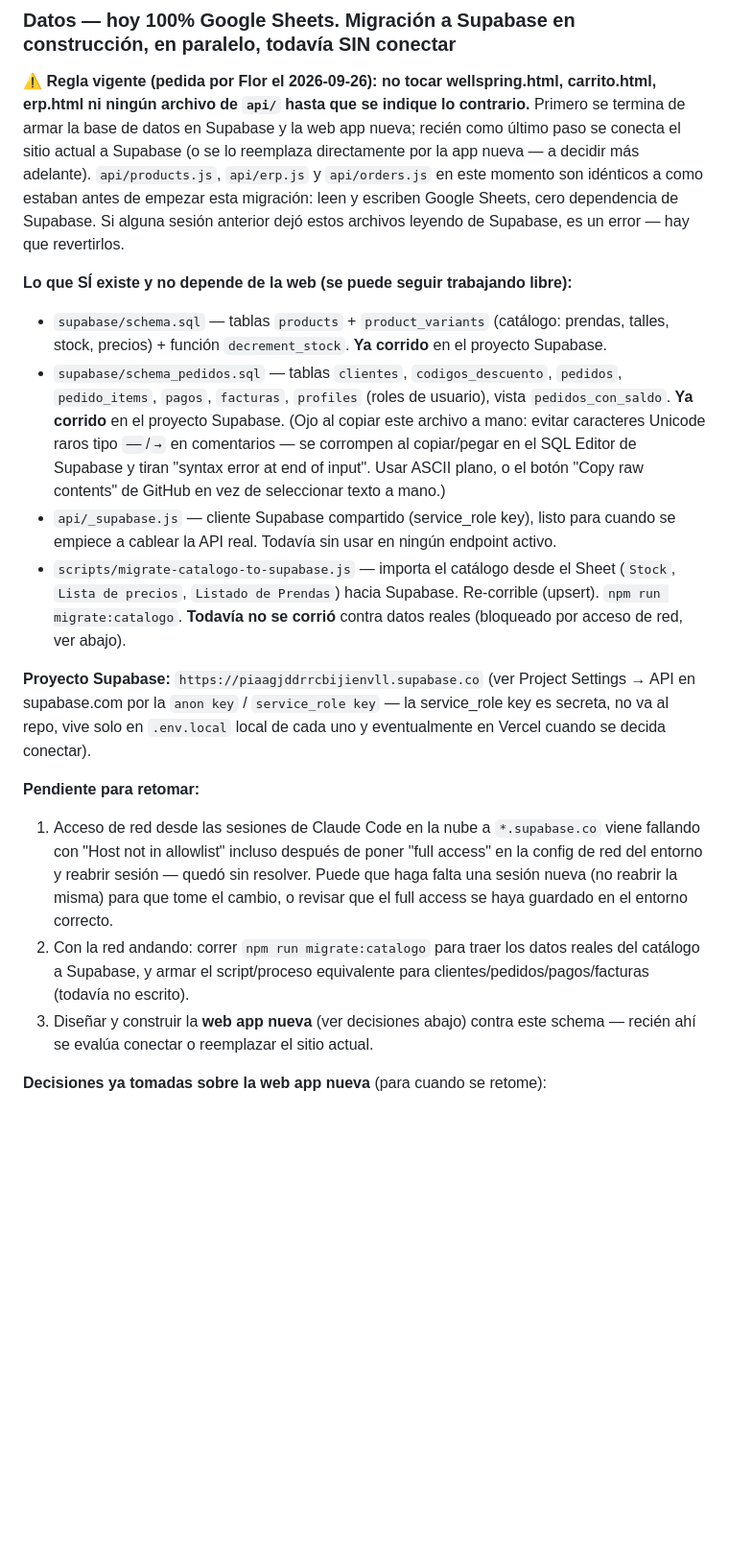
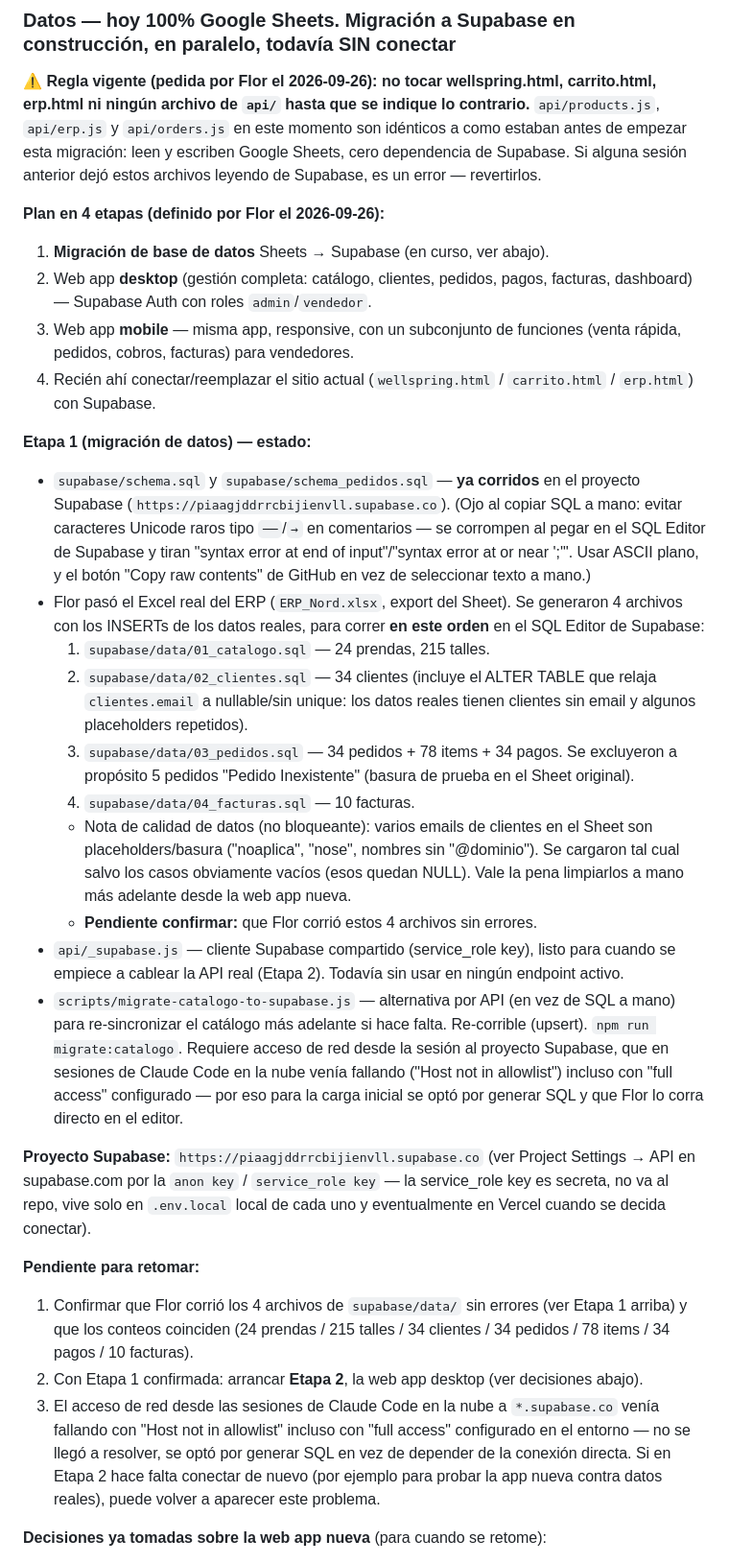
Before and after one commit to skyingenieria/nord-uniformes, a Markdown page: CLAUDE.md, the part around the change. Shown at 96% size. Drawn GitHub-style; blank space fills up the shorter version.

Commit message:
Actualizar CLAUDE.md con el plan de 4 etapas y estado de la carga de datos
Refleja la reorganización pedida por Flor: 1) migración de datos, 2) web
app desktop, 3) web app mobile simplificada, 4) conectar con la web. Deja
registrado qué se generó en supabase/data/ y qué falta confirmar antes de
pasar a la Etapa 2.

Co-Authored-By: Claude Sonnet 5 <noreply@anthropic.com>
Claude-Session: https://claude.ai/code/session_01BbvFqauGN9gNuJeHGhdRLy

```diff
--- a/CLAUDE.md
+++ b/CLAUDE.md
@@ -37,32 +37,55 @@ Desarrolladores: Fede (alonsofede93@gmail.com) y su novia (Flor).
 
 ⚠️ **Regla vigente (pedida por Flor el 2026-09-26): no tocar wellspring.html,
 carrito.html, erp.html ni ningún archivo de `api/` hasta que se indique lo
-contrario.** Primero se termina de armar la base de datos en Supabase y la
-web app nueva; recién como último paso se conecta el sitio actual a Supabase
-(o se lo reemplaza directamente por la app nueva — a decidir más adelante).
-`api/products.js`, `api/erp.js` y `api/orders.js` en este momento son
-idénticos a como estaban antes de empezar esta migración: leen y escriben
-Google Sheets, cero dependencia de Supabase. Si alguna sesión anterior dejó
-estos archivos leyendo de Supabase, es un error — hay que revertirlos.
+contrario.** `api/products.js`, `api/erp.js` y `api/orders.js` en este
+momento son idénticos a como estaban antes de empezar esta migración: leen
+y escriben Google Sheets, cero dependencia de Supabase. Si alguna sesión
+anterior dejó estos archivos leyendo de Supabase, es un error — revertirlos.
 
-**Lo que SÍ existe y no depende de la web (se puede seguir trabajando libre):**
-- `supabase/schema.sql` — tablas `products` + `product_variants` (catálogo:
-  prendas, talles, stock, precios) + función `decrement_stock`. **Ya corrido**
-  en el proyecto Supabase.
-- `supabase/schema_pedidos.sql` — tablas `clientes`, `codigos_descuento`,
-  `pedidos`, `pedido_items`, `pagos`, `facturas`, `profiles` (roles de
-  usuario), vista `pedidos_con_saldo`. **Ya corrido** en el proyecto Supabase.
-  (Ojo al copiar este archivo a mano: evitar caracteres Unicode raros tipo
-  `──`/`→` en comentarios — se corrompen al copiar/pegar en el SQL Editor de
-  Supabase y tiran "syntax error at end of input". Usar ASCII plano, o el
-  botón "Copy raw contents" de GitHub en vez de seleccionar texto a mano.)
+**Plan en 4 etapas (definido por Flor el 2026-09-26):**
+1. **Migración de base de datos** Sheets → Supabase (en curso, ver abajo).
+2. Web app **desktop** (gestión completa: catálogo, clientes, pedidos, pagos,
+   facturas, dashboard) — Supabase Auth con roles `admin`/`vendedor`.
+3. Web app **mobile** — misma app, responsive, con un subconjunto de
+   funciones (venta rápida, pedidos, cobros, facturas) para vendedores.
+4. Recién ahí conectar/reemplazar el sitio actual (`wellspring.html` /
+   `carrito.html` / `erp.html`) con Supabase.
+
+**Etapa 1 (migración de datos) — estado:**
+- `supabase/schema.sql` y `supabase/schema_pedidos.sql` — **ya corridos** en
+  el proyecto Supabase (`https://piaagjddrrcbijienvll.supabase.co`).
+  (Ojo al copiar SQL a mano: evitar caracteres Unicode raros tipo `──`/`→`
+  en comentarios — se corrompen al pegar en el SQL Editor de Supabase y
+  tiran "syntax error at end of input"/"syntax error at or near ';'". Usar
+  ASCII plano, y el botón "Copy raw contents" de GitHub en vez de
+  seleccionar texto a mano.)
+- Flor pasó el Excel real del ERP (`ERP_Nord.xlsx`, export del Sheet). Se
+  generaron 4 archivos con los INSERTs de los datos reales, para correr
+  **en este orden** en el SQL Editor de Supabase:
+  1. `supabase/data/01_catalogo.sql` — 24 prendas, 215 talles.
+  2. `supabase/data/02_clientes.sql` — 34 clientes (incluye el ALTER TABLE
+     que relaja `clientes.email` a nullable/sin unique: los datos reales
+     tienen clientes sin email y algunos placeholders repetidos).
+  3. `supabase/data/03_pedidos.sql` — 34 pedidos + 78 items + 34 pagos.
+     Se excluyeron a propósito 5 pedidos "Pedido Inexistente" (basura de
+     prueba en el Sheet original).
+  4. `supabase/data/04_facturas.sql` — 10 facturas.
+  - Nota de calidad de datos (no bloqueante): varios emails de clientes en
+    el Sheet son placeholders/basura ("noaplica", "nose", nombres sin
+    "@dominio"). Se cargaron tal cual salvo los casos obviamente vacíos
+    (esos quedan NULL). Vale la pena limpiarlos a mano más adelante desde
+    la web app nueva.
+  - **Pendiente confirmar:** que Flor corrió estos 4 archivos sin errores.
 - `api/_supabase.js` — cliente Supabase compartido (service_role key), listo
-  para cuando se empiece a cablear la API real. Todavía sin usar en ningún
-  endpoint activo.
-- `scripts/migrate-catalogo-to-supabase.js` — importa el catálogo desde el
-  Sheet (`Stock`, `Lista de precios`, `Listado de Prendas`) hacia Supabase.
-  Re-corrible (upsert). `npm run migrate:catalogo`. **Todavía no se corrió**
-  contra datos reales (bloqueado por acceso de red, ver abajo).
+  para cuando se empiece a cablear la API real (Etapa 2). Todavía sin usar
+  en ningún endpoint activo.
+- `scripts/migrate-catalogo-to-supabase.js` — alternativa por API (en vez de
+  SQL a mano) para re-sincronizar el catálogo más adelante si hace falta.
+  Re-corrible (upsert). `npm run migrate:catalogo`. Requiere acceso de red
+  desde la sesión al proyecto Supabase, que en sesiones de Claude Code en
+  la nube venía fallando ("Host not in allowlist") incluso con "full
+  access" configurado — por eso para la carga inicial se optó por generar
+  SQL y que Flor lo corra directo en el editor.
 
 **Proyecto Supabase:** `https://piaagjddrrcbijienvll.supabase.co` (ver
 Project Settings → API en supabase.com por la `anon key` / `service_role key`
@@ -70,17 +93,17 @@ Project Settings → API en supabase.com por la `anon key` / `service_role key`
 local de cada uno y eventualmente en Vercel cuando se decida conectar).
 
 **Pendiente para retomar:**
-1. Acceso de red desde las sesiones de Claude Code en la nube a
-   `*.supabase.co` viene fallando con "Host not in allowlist" incluso
-   después de poner "full access" en la config de red del entorno y
-   reabrir sesión — quedó sin resolver. Puede que haga falta una sesión
-   nueva (no reabrir la misma) para que tome el cambio, o revisar que el
-   full access se haya guardado en el entorno correcto.
-2. Con la red andando: correr `npm run migrate:catalogo` para traer los
-   datos reales del catálogo a Supabase, y armar el script/proceso
-   equivalente para clientes/pedidos/pagos/facturas (todavía no escrito).
-3. Diseñar y construir la **web app nueva** (ver decisiones abajo) contra
-   este schema — recién ahí se evalúa conectar o reemplazar el sitio actual.
+1. Confirmar que Flor corrió los 4 archivos de `supabase/data/` sin errores
+   (ver Etapa 1 arriba) y que los conteos coinciden (24 prendas / 215
+   talles / 34 clientes / 34 pedidos / 78 items / 34 pagos / 10 facturas).
+2. Con Etapa 1 confirmada: arrancar **Etapa 2**, la web app desktop (ver
+   decisiones abajo).
+3. El acceso de red desde las sesiones de Claude Code en la nube a
+   `*.supabase.co` venía fallando con "Host not in allowlist" incluso con
+   "full access" configurado en el entorno — no se llegó a resolver, se
+   optó por generar SQL en vez de depender de la conexión directa. Si en
+   Etapa 2 hace falta conectar de nuevo (por ejemplo para probar la app
+   nueva contra datos reales), puede volver a aparecer este problema.
 
 **Decisiones ya tomadas sobre la web app nueva** (para cuando se retome):
 - Una sola app responsive (no dos apps separadas): mismo código, mismo
```
